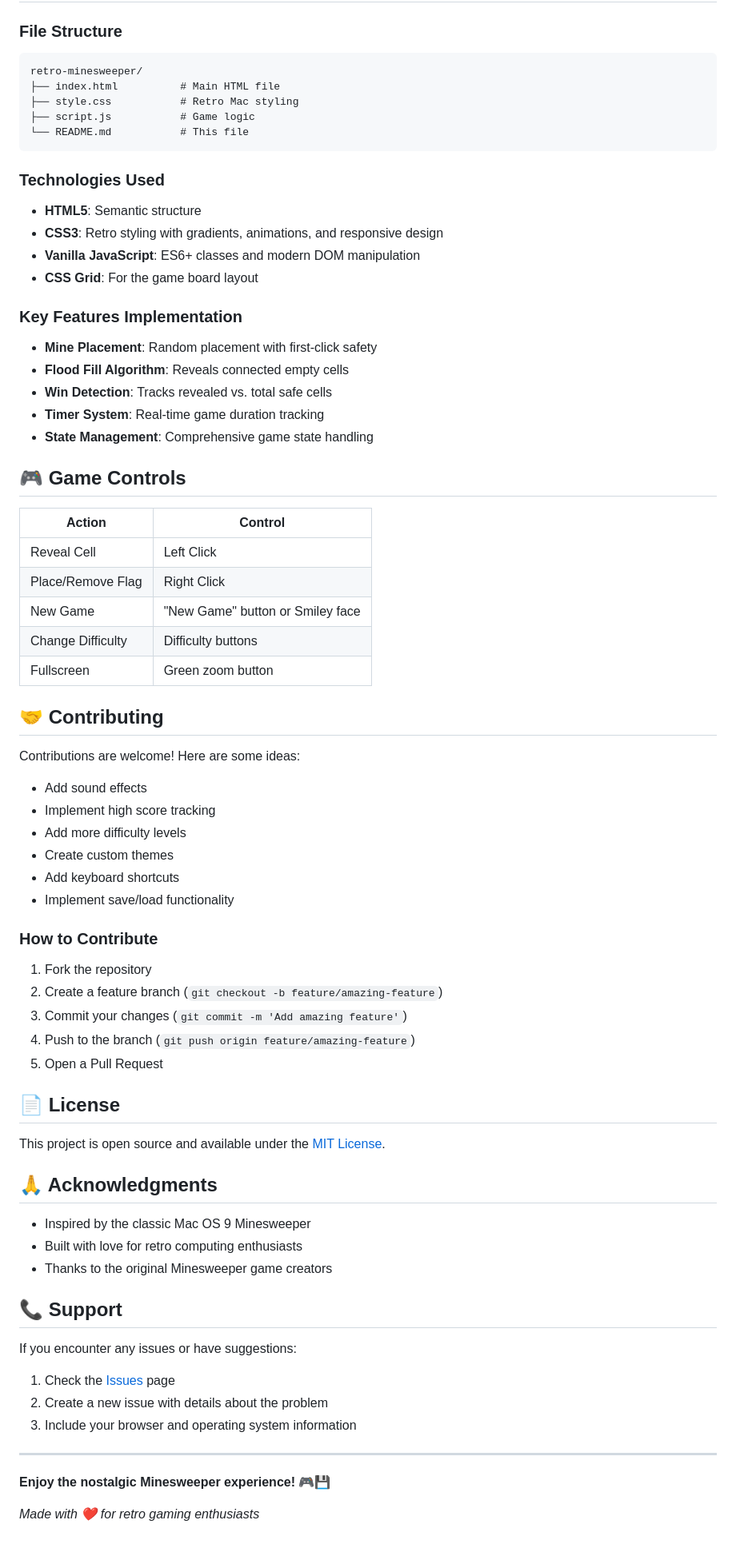
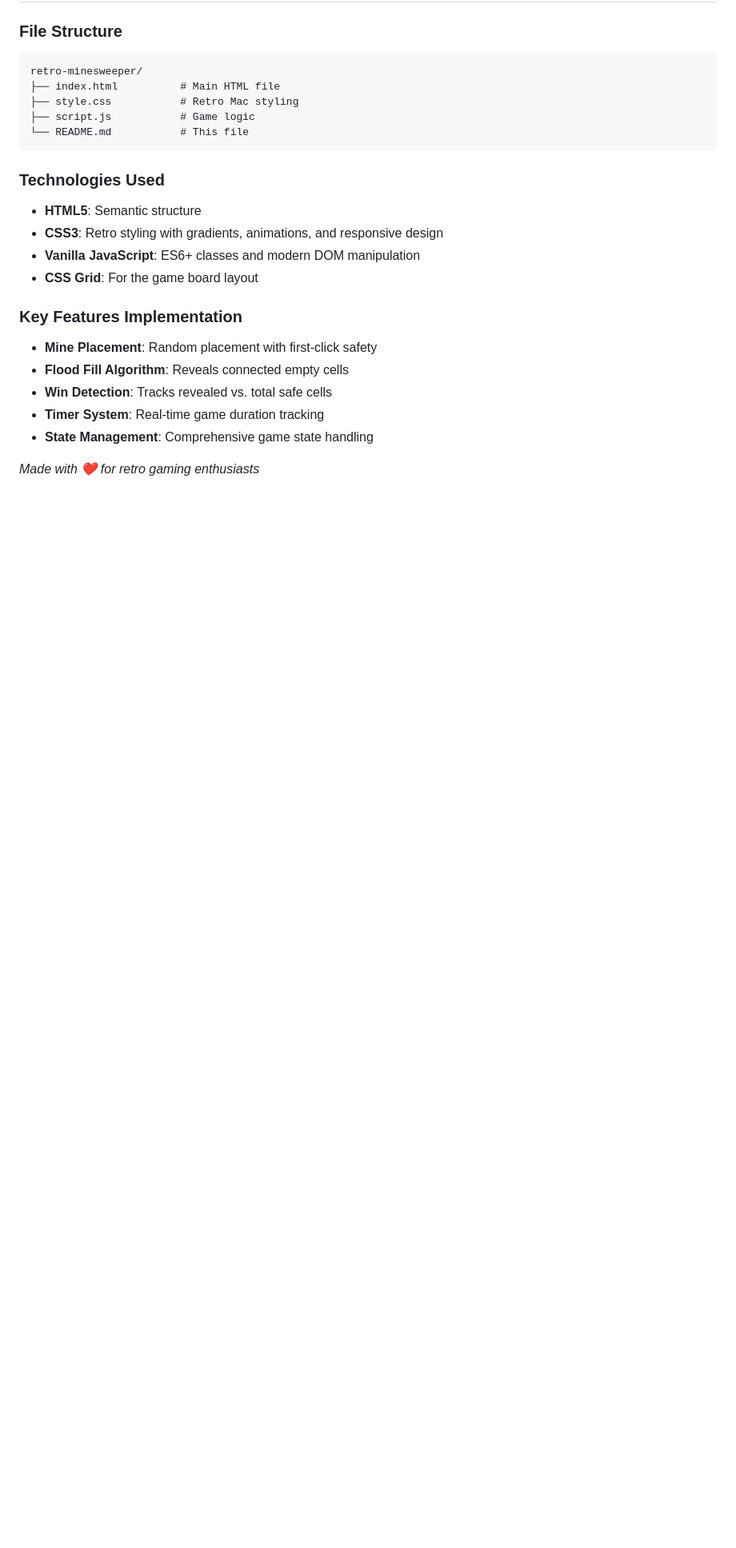
Before and after one commit to kosy78/retro-minesweeper, a Markdown page: README.md, the part around the change. Shown at 80% size. Rendered like a GitHub page; blank space fills up the shorter version.

```diff
--- a/README.md
+++ b/README.md
@@ -103,55 +103,6 @@ retro-minesweeper/
 - **Timer System**: Real-time game duration tracking
 - **State Management**: Comprehensive game state handling
 
-## 🎮 Game Controls
 
-| Action | Control |
-|--------|---------|
-| Reveal Cell | Left Click |
-| Place/Remove Flag | Right Click |
-| New Game | "New Game" button or Smiley face |
-| Change Difficulty | Difficulty buttons |
-| Fullscreen | Green zoom button |
-
-## 🤝 Contributing
-
-Contributions are welcome! Here are some ideas:
-
-- Add sound effects
-- Implement high score tracking
-- Add more difficulty levels
-- Create custom themes
-- Add keyboard shortcuts
-- Implement save/load functionality
-
-### How to Contribute
-
-1. Fork the repository
-2. Create a feature branch (`git checkout -b feature/amazing-feature`)
-3. Commit your changes (`git commit -m 'Add amazing feature'`)
-4. Push to the branch (`git push origin feature/amazing-feature`)
-5. Open a Pull Request
-
-## 📄 License
-
-This project is open source and available under the [MIT License](LICENSE).
-
-## 🙏 Acknowledgments
-
-- Inspired by the classic Mac OS 9 Minesweeper
-- Built with love for retro computing enthusiasts
-- Thanks to the original Minesweeper game creators
-
-## 📞 Support
-
-If you encounter any issues or have suggestions:
-
-1. Check the [Issues](https://github.com/yourusername/retro-minesweeper/issues) page
-2. Create a new issue with details about the problem
-3. Include your browser and operating system information
-
----
-
-**Enjoy the nostalgic Minesweeper experience! 🎮💾**
 
 *Made with ❤️ for retro gaming enthusiasts*
```
